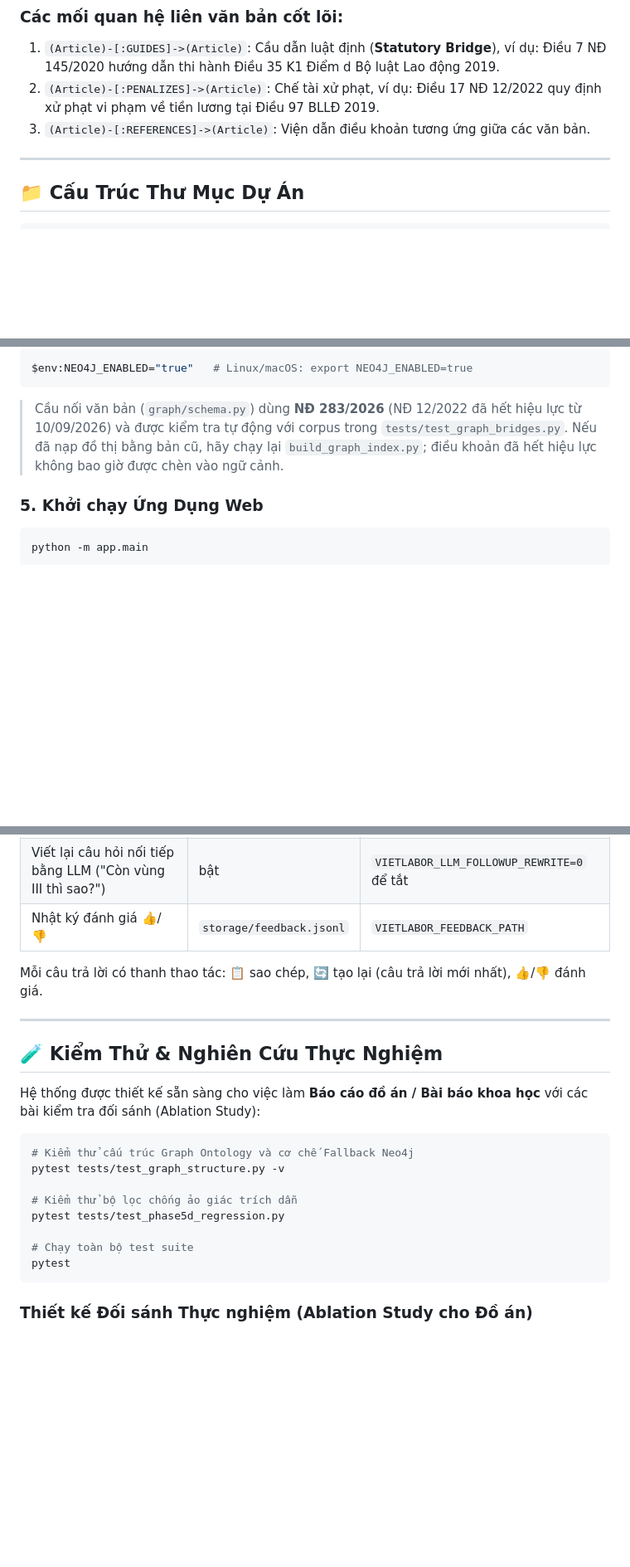
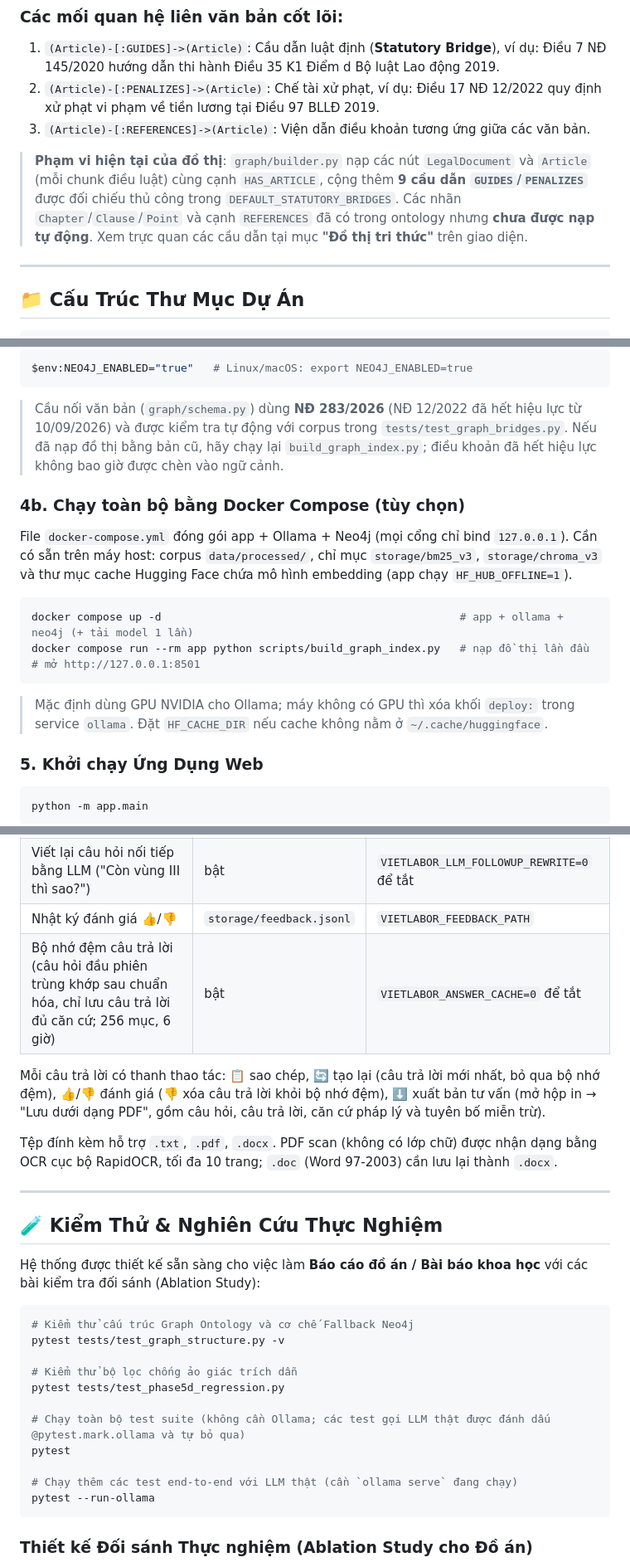
Before and after one commit to maitamdev/Labor-Law-Chatbot, a Markdown page: README.md, 3 parts joined by grey strips. Shown at 83% size. Rendered like a GitHub page; blank space fills up the shorter version.

Commit message:
docs: update system architecture, benchmark results, and quickstart documentation

````diff
--- a/README.md
+++ b/README.md
@@ -105,6 +105,8 @@ Cấu trúc đồ thị tri thức trong [graph/schema.py](graph/schema.py) đư
 1. `(Article)-[:GUIDES]->(Article)`: Cầu dẫn luật định (**Statutory Bridge**), ví dụ: Điều 7 NĐ 145/2020 hướng dẫn thi hành Điều 35 K1 Điểm d Bộ luật Lao động 2019.
 2. `(Article)-[:PENALIZES]->(Article)`: Chế tài xử phạt, ví dụ: Điều 17 NĐ 12/2022 quy định xử phạt vi phạm về tiền lương tại Điều 97 BLLĐ 2019.
 3. `(Article)-[:REFERENCES]->(Article)`: Viện dẫn điều khoản tương ứng giữa các văn bản.
+
+> **Phạm vi hiện tại của đồ thị**: `graph/builder.py` nạp các nút `LegalDocument` và `Article` (mỗi chunk điều luật) cùng cạnh `HAS_ARTICLE`, cộng thêm **9 cầu dẫn `GUIDES`/`PENALIZES`** được đối chiếu thủ công trong `DEFAULT_STATUTORY_BRIDGES`. Các nhãn `Chapter`/`Clause`/`Point` và cạnh `REFERENCES` đã có trong ontology nhưng **chưa được nạp tự động**. Xem trực quan các cầu dẫn tại mục **"Đồ thị tri thức"** trên giao diện.
 
 ---
 
@@ -215,6 +217,15 @@ $env:NEO4J_ENABLED="true"   # Linux/macOS: export NEO4J_ENABLED=true
 
 > Cầu nối văn bản (`graph/schema.py`) dùng **NĐ 283/2026** (NĐ 12/2022 đã hết hiệu lực từ 10/09/2026) và được kiểm tra tự động với corpus trong `tests/test_graph_bridges.py`. Nếu đã nạp đồ thị bằng bản cũ, hãy chạy lại `build_graph_index.py`; điều khoản đã hết hiệu lực không bao giờ được chèn vào ngữ cảnh.
 
+### 4b. Chạy toàn bộ bằng Docker Compose (tùy chọn)
+File `docker-compose.yml` đóng gói app + Ollama + Neo4j (mọi cổng chỉ bind `127.0.0.1`). Cần có sẵn trên máy host: corpus `data/processed/`, chỉ mục `storage/bm25_v3`, `storage/chroma_v3` và thư mục cache Hugging Face chứa mô hình embedding (app chạy `HF_HUB_OFFLINE=1`).
+```bash
+docker compose up -d                                              # app + ollama + neo4j (+ tải model 1 lần)
+docker compose run --rm app python scripts/build_graph_index.py   # nạp đồ thị lần đầu
+# mở http://127.0.0.1:8501
+```
+> Mặc định dùng GPU NVIDIA cho Ollama; máy không có GPU thì xóa khối `deploy:` trong service `ollama`. Đặt `HF_CACHE_DIR` nếu cache không nằm ở `~/.cache/huggingface`.
+
 ### 5. Khởi chạy Ứng Dụng Web
 ```bash
 python -m app.main
@@ -228,8 +239,11 @@ python -m app.main
 | Làm nóng mô hình Ollama khi mở app (first token ~8s → <1s) | bật | `VIETLABOR_OLLAMA_WARMUP=0` để tắt |
 | Viết lại câu hỏi nối tiếp bằng LLM ("Còn vùng III thì sao?") | bật | `VIETLABOR_LLM_FOLLOWUP_REWRITE=0` để tắt |
 | Nhật ký đánh giá 👍/👎 | `storage/feedback.jsonl` | `VIETLABOR_FEEDBACK_PATH` |
+| Bộ nhớ đệm câu trả lời (câu hỏi đầu phiên trùng khớp sau chuẩn hóa, chỉ lưu câu trả lời đủ căn cứ; 256 mục, 6 giờ) | bật | `VIETLABOR_ANSWER_CACHE=0` để tắt |
 
-Mỗi câu trả lời có thanh thao tác: 📋 sao chép, 🔄 tạo lại (câu trả lời mới nhất), 👍/👎 đánh giá.
+Mỗi câu trả lời có thanh thao tác: 📋 sao chép, 🔄 tạo lại (câu trả lời mới nhất, bỏ qua bộ nhớ đệm), 👍/👎 đánh giá (👎 xóa câu trả lời khỏi bộ nhớ đệm), ⬇️ xuất bản tư vấn (mở hộp in → "Lưu dưới dạng PDF", gồm câu hỏi, câu trả lời, căn cứ pháp lý và tuyên bố miễn trừ).
+
+Tệp đính kèm hỗ trợ `.txt`, `.pdf`, `.docx`. PDF scan (không có lớp chữ) được nhận dạng bằng OCR cục bộ RapidOCR, tối đa 10 trang; `.doc` (Word 97-2003) cần lưu lại thành `.docx`.
 
 ---
 
@@ -244,8 +258,11 @@ pytest tests/test_graph_structure.py -v
 # Kiểm thử bộ lọc chống ảo giác trích dẫn
 pytest tests/test_phase5d_regression.py
 
-# Chạy toàn bộ test suite
+# Chạy toàn bộ test suite (không cần Ollama; các test gọi LLM thật được đánh dấu @pytest.mark.ollama và tự bỏ qua)
 pytest
+
+# Chạy thêm các test end-to-end với LLM thật (cần `ollama serve` đang chạy)
+pytest --run-ollama
 ```
 
 ### Thiết kế Đối sánh Thực nghiệm (Ablation Study cho Đồ án)
````
